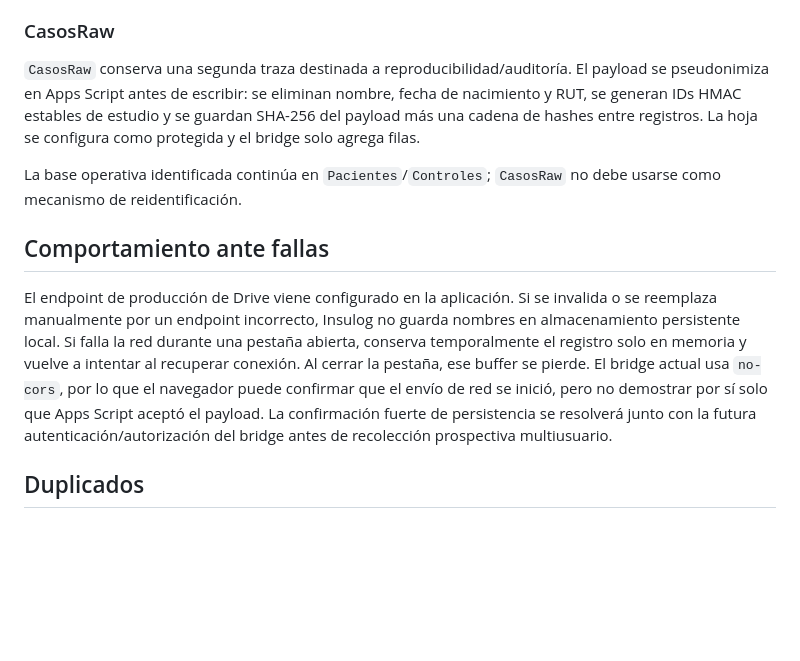
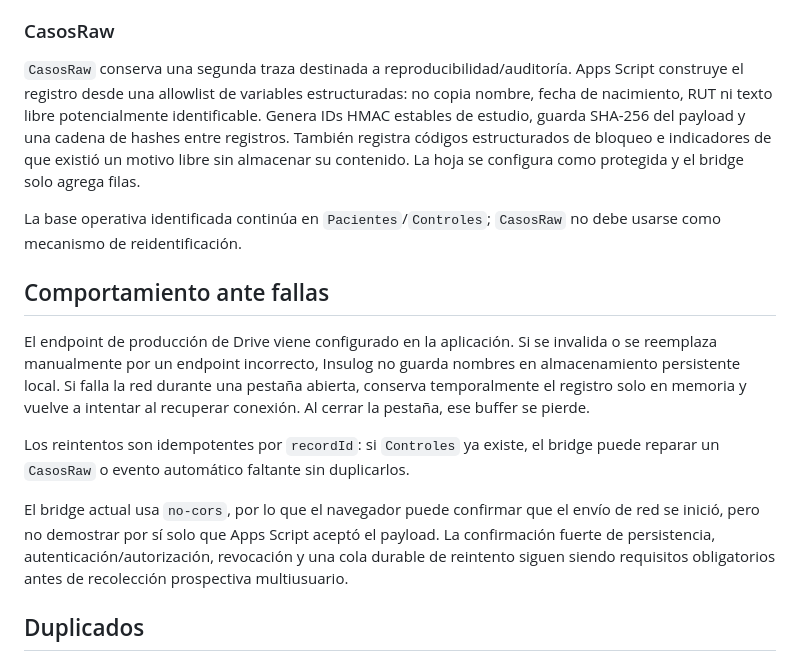
Before and after one commit to solrac031ch-prog/insulog-aps, a Markdown page: docs/drive-followup-setup.md, the part around the change. Rendered like a GitHub page; blank space fills up the shorter version.

Commit message:
Align Drive documentation with repairable audit writes

```diff
--- a/docs/drive-followup-setup.md
+++ b/docs/drive-followup-setup.md
@@ -86,13 +86,17 @@ El médico no necesita acceso al Google Sheet ni iniciar sesión en la cuenta pr
 
 ### CasosRaw
 
-`CasosRaw` conserva una segunda traza destinada a reproducibilidad/auditoría. El payload se pseudonimiza en Apps Script antes de escribir: se eliminan nombre, fecha de nacimiento y RUT, se generan IDs HMAC estables de estudio y se guardan SHA-256 del payload más una cadena de hashes entre registros. La hoja se configura como protegida y el bridge solo agrega filas.
+`CasosRaw` conserva una segunda traza destinada a reproducibilidad/auditoría. Apps Script construye el registro desde una allowlist de variables estructuradas: no copia nombre, fecha de nacimiento, RUT ni texto libre potencialmente identificable. Genera IDs HMAC estables de estudio, guarda SHA-256 del payload y una cadena de hashes entre registros. También registra códigos estructurados de bloqueo e indicadores de que existió un motivo libre sin almacenar su contenido. La hoja se configura como protegida y el bridge solo agrega filas.
 
 La base operativa identificada continúa en `Pacientes`/`Controles`; `CasosRaw` no debe usarse como mecanismo de reidentificación.
 
 ## Comportamiento ante fallas
 
-El endpoint de producción de Drive viene configurado en la aplicación. Si se invalida o se reemplaza manualmente por un endpoint incorrecto, Insulog no guarda nombres en almacenamiento persistente local. Si falla la red durante una pestaña abierta, conserva temporalmente el registro solo en memoria y vuelve a intentar al recuperar conexión. Al cerrar la pestaña, ese buffer se pierde. El bridge actual usa `no-cors`, por lo que el navegador puede confirmar que el envío de red se inició, pero no demostrar por sí solo que Apps Script aceptó el payload. La confirmación fuerte de persistencia se resolverá junto con la futura autenticación/autorización del bridge antes de recolección prospectiva multiusuario.
+El endpoint de producción de Drive viene configurado en la aplicación. Si se invalida o se reemplaza manualmente por un endpoint incorrecto, Insulog no guarda nombres en almacenamiento persistente local. Si falla la red durante una pestaña abierta, conserva temporalmente el registro solo en memoria y vuelve a intentar al recuperar conexión. Al cerrar la pestaña, ese buffer se pierde.
+
+Los reintentos son idempotentes por `recordId`: si `Controles` ya existe, el bridge puede reparar un `CasosRaw` o evento automático faltante sin duplicarlos.
+
+El bridge actual usa `no-cors`, por lo que el navegador puede confirmar que el envío de red se inició, pero no demostrar por sí solo que Apps Script aceptó el payload. La confirmación fuerte de persistencia, autenticación/autorización, revocación y una cola durable de reintento siguen siendo requisitos obligatorios antes de recolección prospectiva multiusuario.
 
 ## Duplicados
 
```
